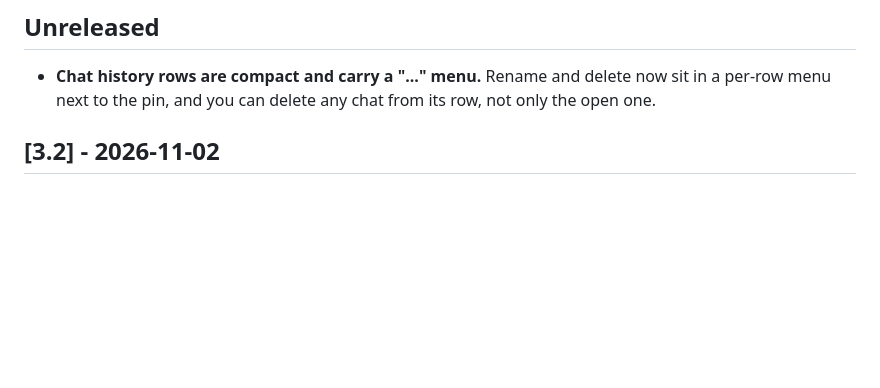
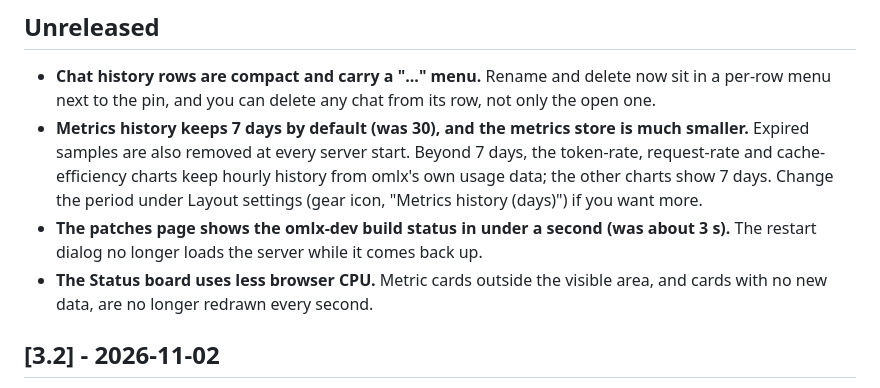
Before and after one commit to zviratko/omlx-uplift, a Markdown page: CHANGELOG.md, the part around the change. GitHub-like rendering; blank space fills up the shorter version.

Commit message:
changelog: retention, patches page and Status board CPU

```diff
--- a/CHANGELOG.md
+++ b/CHANGELOG.md
@@ -14,6 +14,9 @@ users never see.
 ## Unreleased
 
 - **Chat history rows are compact and carry a "..." menu.** Rename and delete now sit in a per-row menu next to the pin, and you can delete any chat from its row, not only the open one.
+- **Metrics history keeps 7 days by default (was 30), and the metrics store is much smaller.** Expired samples are also removed at every server start. Beyond 7 days, the token-rate, request-rate and cache-efficiency charts keep hourly history from omlx's own usage data; the other charts show 7 days. Change the period under Layout settings (gear icon, "Metrics history (days)") if you want more.
+- **The patches page shows the omlx-dev build status in under a second (was about 3 s).** The restart dialog no longer loads the server while it comes back up.
+- **The Status board uses less browser CPU.** Metric cards outside the visible area, and cards with no new data, are no longer redrawn every second.
 
 ## [3.2] - 2026-11-02
 
```
